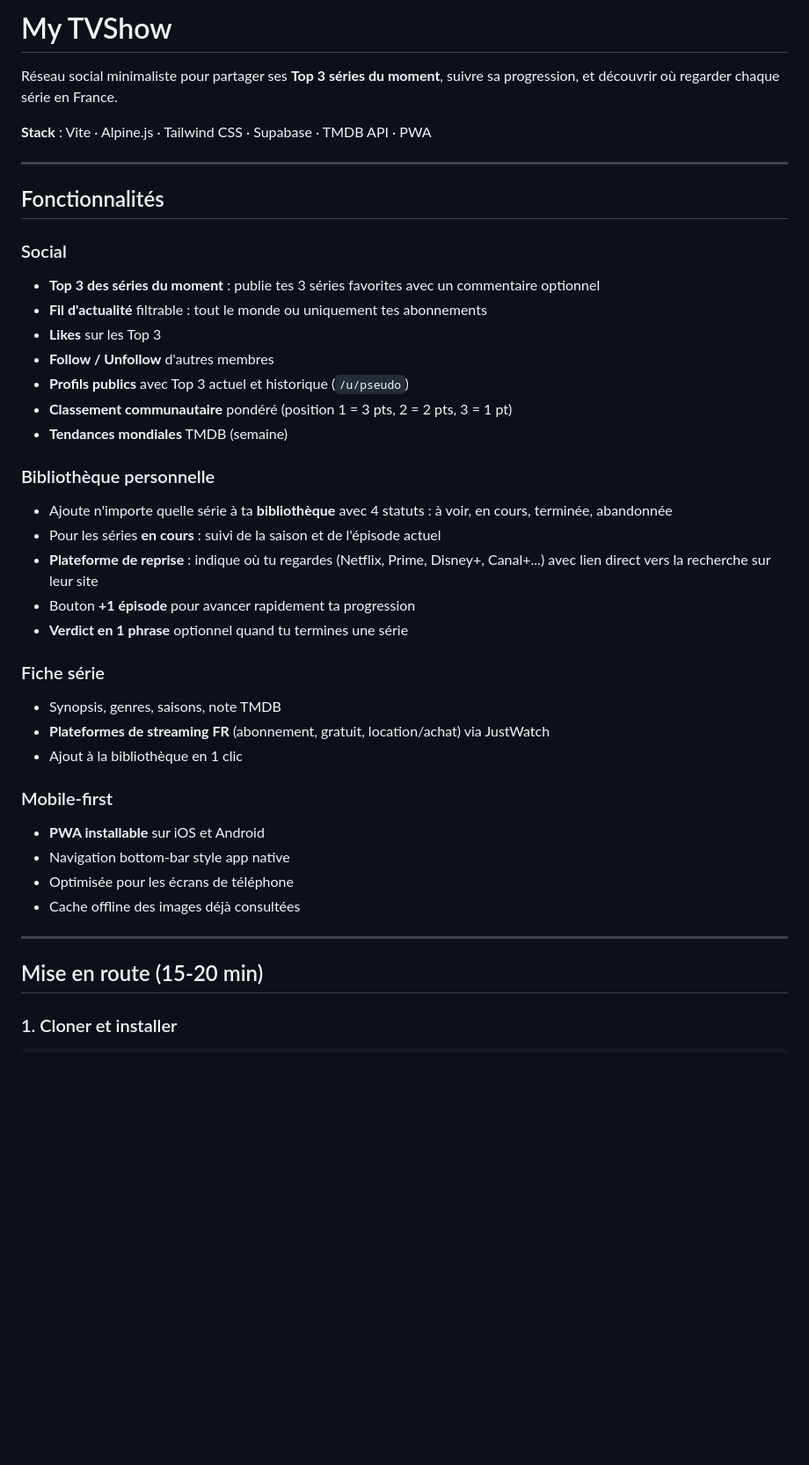
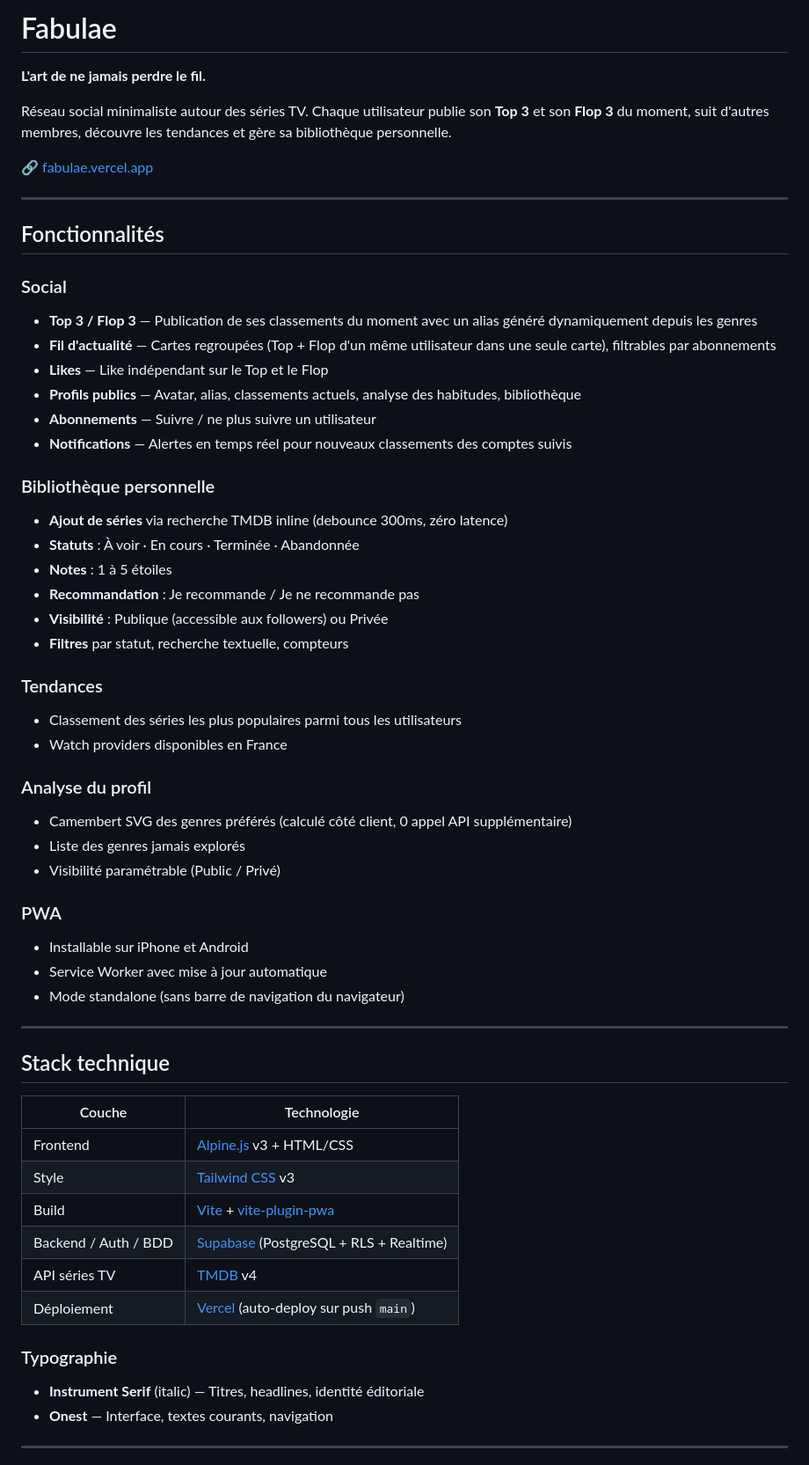
Before and after one commit to shamsetdean/Fabulae, a Markdown page: README.md, the part around one of its changes. Shown at 88% size. Drawn GitHub-style; blank space fills up the shorter version.

```diff
--- a/README.md
+++ b/README.md
@@ -1,42 +1,61 @@
-# My TVShow
+# Fabulae
 
-Réseau social minimaliste pour partager ses **Top 3 séries du moment**, suivre sa progression, et découvrir où regarder chaque série en France.
+**L'art de ne jamais perdre le fil.**
 
-**Stack** : Vite · Alpine.js · Tailwind CSS · Supabase · TMDB API · PWA
+Réseau social minimaliste autour des séries TV. Chaque utilisateur publie son **Top 3** et son **Flop 3** du moment, suit d'autres membres, découvre les tendances et gère sa bibliothèque personnelle.
+
+🔗 [fabulae.vercel.app](https://fabulae.vercel.app)
 
 ---
 
 ## Fonctionnalités
 
 ### Social
-- **Top 3 des séries du moment** : publie tes 3 séries favorites avec un commentaire optionnel
-- **Fil d'actualité** filtrable : tout le monde ou uniquement tes abonnements
-- **Likes** sur les Top 3
-- **Follow / Unfollow** d'autres membres
-- **Profils publics** avec Top 3 actuel et historique (`/u/pseudo`)
-- **Classement communautaire** pondéré (position 1 = 3 pts, 2 = 2 pts, 3 = 1 pt)
-- **Tendances mondiales** TMDB (semaine)
+- **Top 3 / Flop 3** — Publication de ses classements du moment avec un alias généré dynamiquement depuis les genres
+- **Fil d'actualité** — Cartes regroupées (Top + Flop d'un même utilisateur dans une seule carte), filtrables par abonnements
+- **Likes** — Like indépendant sur le Top et le Flop
+- **Profils publics** — Avatar, alias, classements actuels, analyse des habitudes, bibliothèque
+- **Abonnements** — Suivre / ne plus suivre un utilisateur
+- **Notifications** — Alertes en temps réel pour nouveaux classements des comptes suivis
 
 ### Bibliothèque personnelle
-- Ajoute n'importe quelle série à ta **bibliothèque** avec 4 statuts : à voir, en cours, terminée, abandonnée
-- Pour les séries **en cours** : suivi de la saison et de l'épisode actuel
-- **Plateforme de reprise** : indique où tu regardes (Netflix, Prime, Disney+, Canal+...) avec lien direct vers la recherche sur leur site
-- Bouton **+1 épisode** pour avancer rapidement ta progression
-- **Verdict en 1 phrase** optionnel quand tu termines une série
+- **Ajout de séries** via recherche TMDB inline (debounce 300ms, zéro latence)
+- **Statuts** : À voir · En cours · Terminée · Abandonnée
+- **Notes** : 1 à 5 étoiles
+- **Recommandation** : Je recommande / Je ne recommande pas
+- **Visibilité** : Publique (accessible aux followers) ou Privée
+- **Filtres** par statut, recherche textuelle, compteurs
 
-### Fiche série
-- Synopsis, genres, saisons, note TMDB
-- **Plateformes de streaming FR** (abonnement, gratuit, location/achat) via JustWatch
-- Ajout à la bibliothèque en 1 clic
+### Tendances
+- Classement des séries les plus populaires parmi tous les utilisateurs
+- Watch providers disponibles en France
 
-### Mobile-first
-- **PWA installable** sur iOS et Android
-- Navigation bottom-bar style app native
-- Optimisée pour les écrans de téléphone
-- Cache offline des images déjà consultées
+### Analyse du profil
+- Camembert SVG des genres préférés (calculé côté client, 0 appel API supplémentaire)
+- Liste des genres jamais explorés
+- Visibilité paramétrable (Public / Privé)
+
+### PWA
+- Installable sur iPhone et Android
+- Service Worker avec mise à jour automatique
+- Mode standalone (sans barre de navigation du navigateur)
 
 ---
 
-## Mise en route (15-20 min)
+## Stack technique
 
-### 1. Cloner et installer
+| Couche | Technologie |
+|---|---|
+| Frontend | [Alpine.js](https://alpinejs.dev) v3 + HTML/CSS |
+| Style | [Tailwind CSS](https://tailwindcss.com) v3 |
+| Build | [Vite](https://vitejs.dev) + [vite-plugin-pwa](https://vite-pwa-org.netlify.app) |
+| Backend / Auth / BDD | [Supabase](https://supabase.com) (PostgreSQL + RLS + Realtime) |
+| API séries TV | [TMDB](https://www.themoviedb.org/documentation/api) v4 |
+| Déploiement | [Vercel](https://vercel.com) (auto-deploy sur push `main`) |
+
+### Typographie
+- **Instrument Serif** (italic) — Titres, headlines, identité éditoriale
+- **Onest** — Interface, textes courants, navigation
+
+---
+
```
Also changed, not shown: other parts of README.md (+152 -208 lines).
